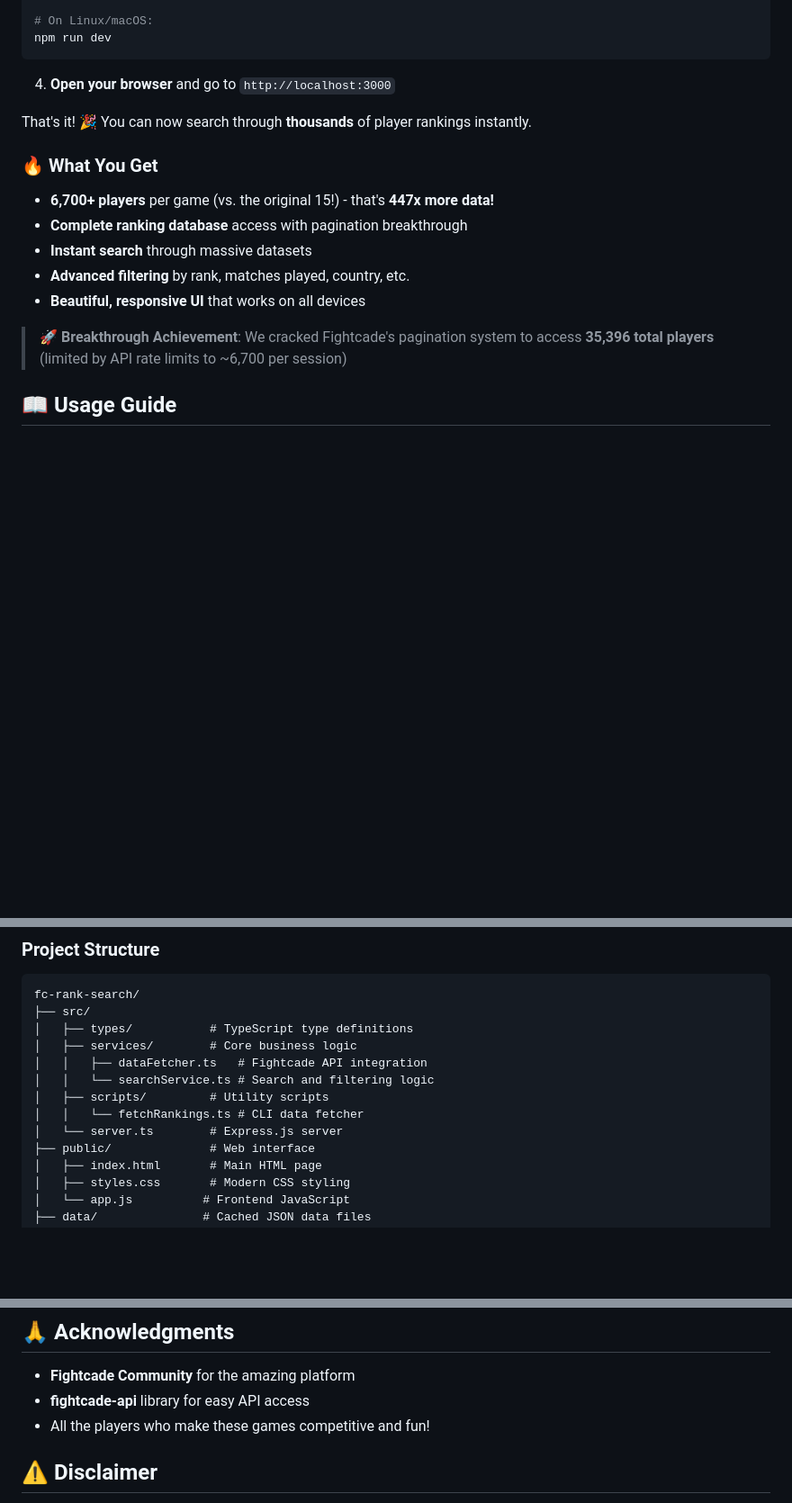
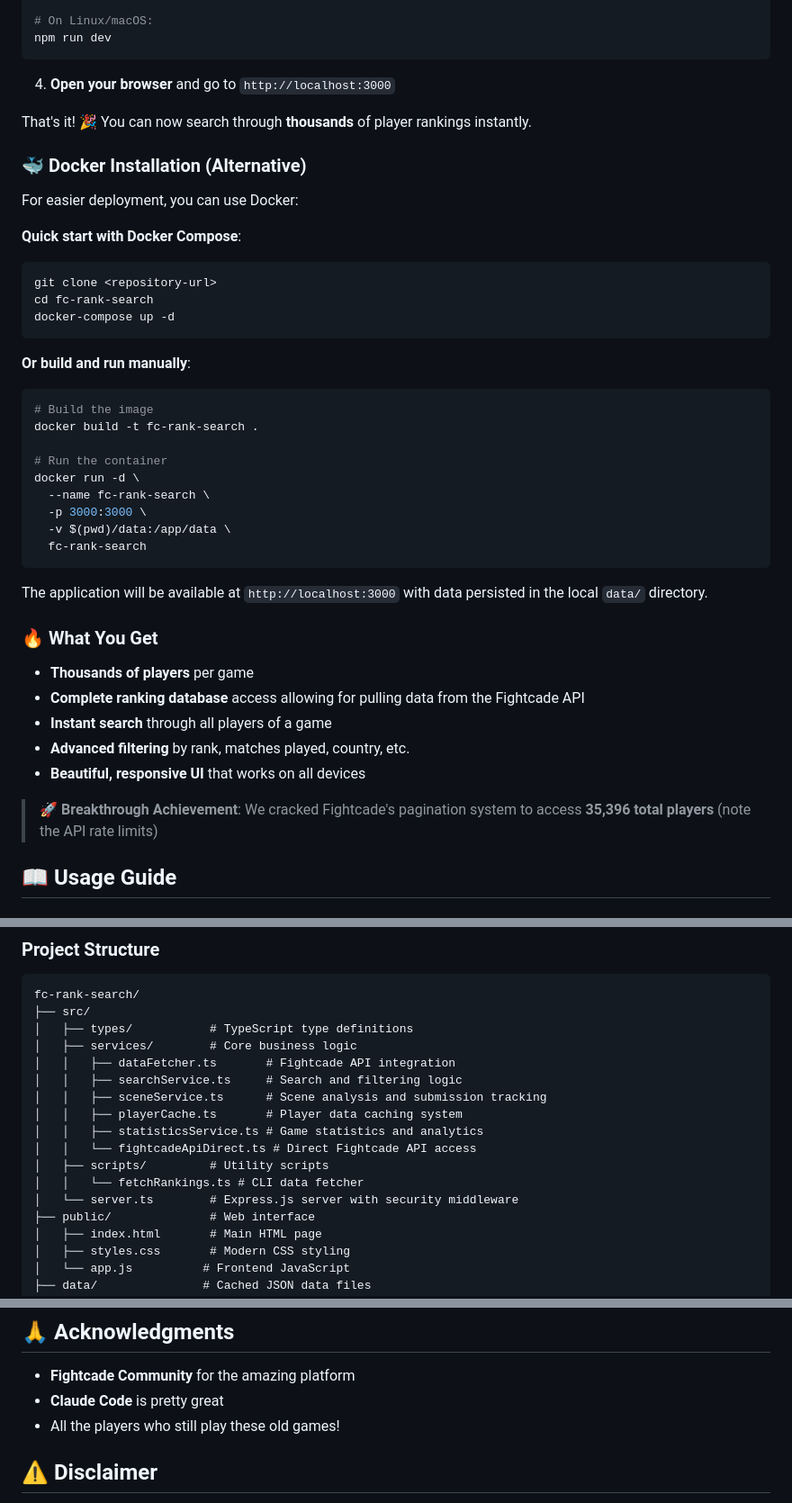
Before and after one commit to ChrisDBaldwin/fightcade-rank-search, a Markdown page: README.md, 3 parts joined by grey strips. Shown: that part at 90% size. GitHub-like rendering; blank space fills up the shorter version.

````diff
--- a/README.md
+++ b/README.md
@@ -62,15 +62,41 @@ npm run dev
 
 That's it! 🎉 You can now search through **thousands** of player rankings instantly.
 
+### 🐳 Docker Installation (Alternative)
+
+For easier deployment, you can use Docker:
+
+**Quick start with Docker Compose**:
+```bash
+git clone <repository-url>
+cd fc-rank-search
+docker-compose up -d
+```
+
+**Or build and run manually**:
+```bash
+# Build the image
+docker build -t fc-rank-search .
+
+# Run the container
+docker run -d \
+  --name fc-rank-search \
+  -p 3000:3000 \
+  -v $(pwd)/data:/app/data \
+  fc-rank-search
+```
+
+The application will be available at `http://localhost:3000` with data persisted in the local `data/` directory.
+
 ### 🔥 What You Get
 
-- **6,700+ players** per game (vs. the original 15!) - that's **447x more data!**
-- **Complete ranking database** access with pagination breakthrough
-- **Instant search** through massive datasets
+- **Thousands of players** per game
+- **Complete ranking database** access allowing for pulling data from the Fightcade API
+- **Instant search** through all players of a game
 - **Advanced filtering** by rank, matches played, country, etc.
 - **Beautiful, responsive UI** that works on all devices
 
-> **🚀 Breakthrough Achievement**: We cracked Fightcade's pagination system to access **35,396 total players** (limited by API rate limits to ~6,700 per session)
+> **🚀 Breakthrough Achievement**: We cracked Fightcade's pagination system to access **35,396 total players** (note the API rate limits)
 
 ## 📖 Usage Guide
 
@@ -150,11 +177,15 @@ fc-rank-search/
 ├── src/
 │   ├── types/           # TypeScript type definitions
 │   ├── services/        # Core business logic
-│   │   ├── dataFetcher.ts   # Fightcade API integration
-│   │   └── searchService.ts # Search and filtering logic
+│   │   ├── dataFetcher.ts       # Fightcade API integration
+│   │   ├── searchService.ts     # Search and filtering logic
+│   │   ├── sceneService.ts      # Scene analysis and submission tracking
+│   │   ├── playerCache.ts       # Player data caching system
+│   │   ├── statisticsService.ts # Game statistics and analytics
+│   │   └── fightcadeApiDirect.ts # Direct Fightcade API access
 │   ├── scripts/         # Utility scripts
 │   │   └── fetchRankings.ts # CLI data fetcher
-│   └── server.ts        # Express.js server
+│   └── server.ts        # Express.js server with security middleware
 ├── public/              # Web interface
 │   ├── index.html       # Main HTML page
 │   ├── styles.css       # Modern CSS styling
@@ -215,8 +257,8 @@ This project is licensed under the MIT License - see the LICENSE file for detail
 ## 🙏 Acknowledgments
 
 - **Fightcade Community** for the amazing platform
-- **fightcade-api** library for easy API access
-- All the players who make these games competitive and fun!
+- **Claude Code** is pretty great
+- All the players who still play these old games!
 
 ## ⚠️ Disclaimer
 
````
Also changed, not shown: other parts of README.md (+12 -0 lines).
